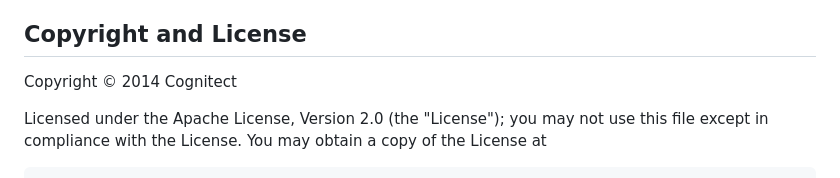
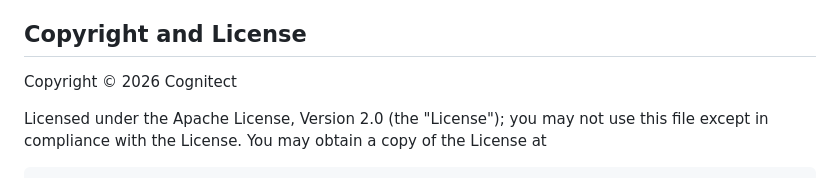
Before and after one commit to cognitect/transit-java, a Markdown page: README.md, the part around the change. Rendered like a GitHub page.

Commit message:
update copyright

```diff
--- a/README.md
+++ b/README.md
@@ -207,7 +207,7 @@ This library is open source, developed internally by Cognitect. We welcome discu
 
 ## Copyright and License
 
-Copyright © 2014 Cognitect
+Copyright © 2026 Cognitect
 
 Licensed under the Apache License, Version 2.0 (the "License");
 you may not use this file except in compliance with the License.
```
